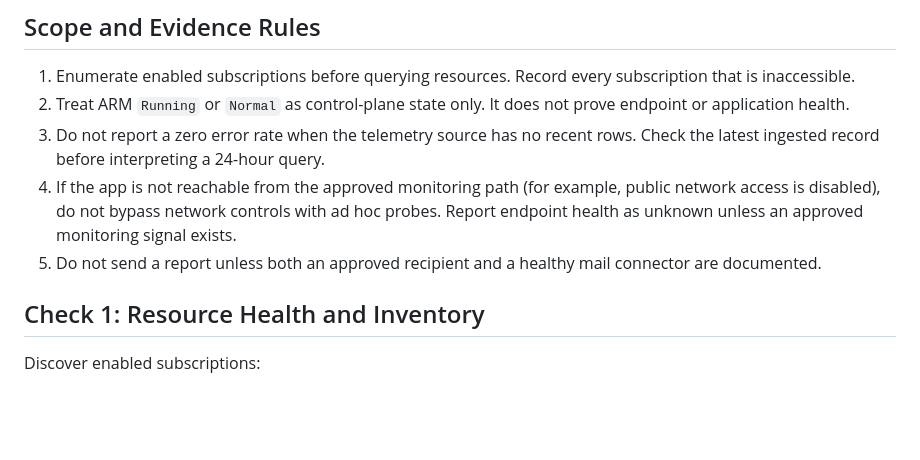
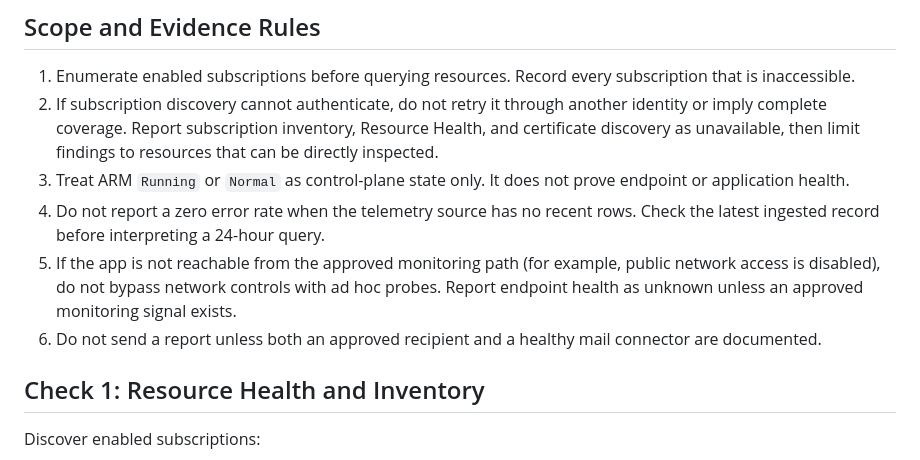
Before and after one commit to lproux/sre_agent, a Markdown page: skills/daily-health-check/SKILL.md, the part around the change. Drawn GitHub-style; blank space fills up the shorter version.

Commit message:
Document partial health-check scope
Co-authored-by: Azure SRE Agent <noreply@microsoft.com>

```diff
--- a/skills/daily-health-check/SKILL.md
+++ b/skills/daily-health-check/SKILL.md
@@ -5,10 +5,11 @@ Run this check daily to assess all monitored Azure resources. Use read-only evid
 ## Scope and Evidence Rules
 
 1. Enumerate enabled subscriptions before querying resources. Record every subscription that is inaccessible.
-2. Treat ARM `Running` or `Normal` as control-plane state only. It does not prove endpoint or application health.
-3. Do not report a zero error rate when the telemetry source has no recent rows. Check the latest ingested record before interpreting a 24-hour query.
-4. If the app is not reachable from the approved monitoring path (for example, public network access is disabled), do not bypass network controls with ad hoc probes. Report endpoint health as unknown unless an approved monitoring signal exists.
-5. Do not send a report unless both an approved recipient and a healthy mail connector are documented.
+2. If subscription discovery cannot authenticate, do not retry it through another identity or imply complete coverage. Report subscription inventory, Resource Health, and certificate discovery as unavailable, then limit findings to resources that can be directly inspected.
+3. Treat ARM `Running` or `Normal` as control-plane state only. It does not prove endpoint or application health.
+4. Do not report a zero error rate when the telemetry source has no recent rows. Check the latest ingested record before interpreting a 24-hour query.
+5. If the app is not reachable from the approved monitoring path (for example, public network access is disabled), do not bypass network controls with ad hoc probes. Report endpoint health as unknown unless an approved monitoring signal exists.
+6. Do not send a report unless both an approved recipient and a healthy mail connector are documented.
 
 ## Check 1: Resource Health and Inventory
 
```
